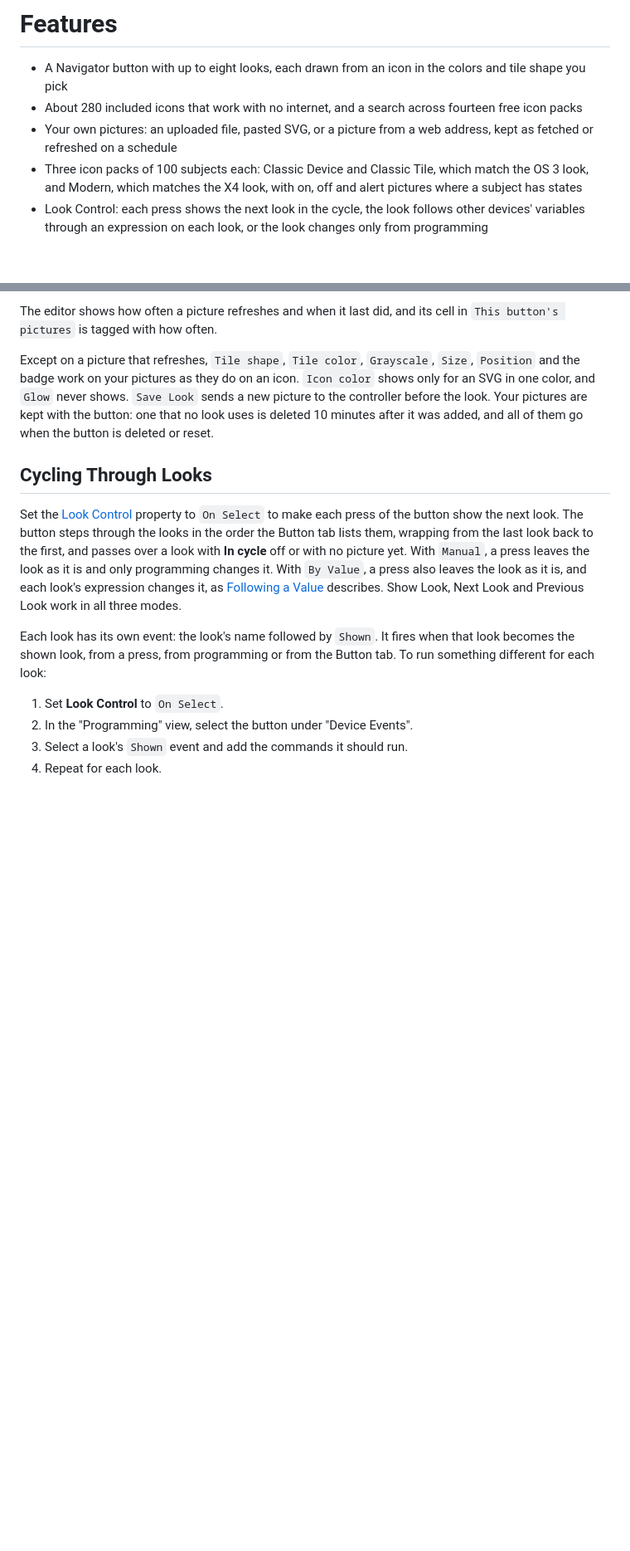
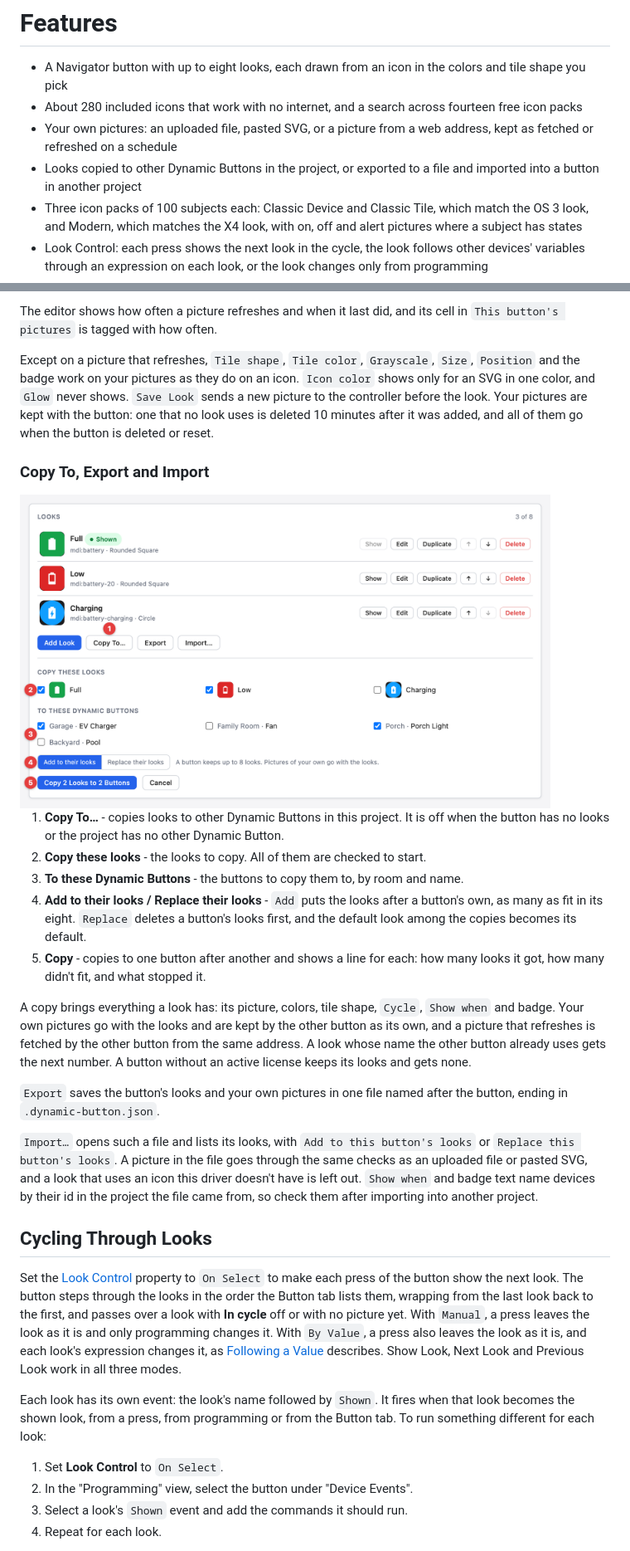
Before and after one commit to finitelabs/control4-dynamic-buttons, a Markdown page: README.md, 2 parts joined by grey strips. Shown at 83% size. GitHub-like rendering; pictures changed too: images/ui-copy-looks.png (added); blank space fills up the shorter version.

```diff
--- a/README.md
+++ b/README.md
@@ -67,6 +68,8 @@ the programming you attach to it.
   fourteen free icon packs
 - Your own pictures: an uploaded file, pasted SVG, or a picture from a web
   address, kept as fetched or refreshed on a schedule
+- Looks copied to other Dynamic Buttons in the project, or exported to a file
+  and imported into a button in another project
 - Three icon packs of 100 subjects each: Classic Device and Classic Tile, which
   match the OS 3 look, and Modern, which matches the X4 look, with on, off and
   alert pictures where a subject has states
@@ -336,6 +339,37 @@ Except on a picture that refreshes, `Tile shape`, `Tile color`, `Grayscale`,
 `Save Look` sends a new picture to the controller before the look. Your pictures
 are kept with the button: one that no look uses is deleted 10 minutes after it
 was added, and all of them go when the button is deleted or reset.
+
+### Copy To, Export and Import
+
+<img alt="Button tab - Copy To" src="./images/ui-copy-looks.png" width="640"/>
+
+1. **Copy To…** - copies looks to other Dynamic Buttons in this project. It is
+   off when the button has no looks or the project has no other Dynamic Button.
+1. **Copy these looks** - the looks to copy. All of them are checked to start.
+1. **To these Dynamic Buttons** - the buttons to copy them to, by room and name.
+1. **Add to their looks / Replace their looks** - `Add` puts the looks after a
+   button's own, as many as fit in its eight. `Replace` deletes a button's looks
+   first, and the default look among the copies becomes its default.
+1. **Copy** - copies to one button after another and shows a line for each: how
+   many looks it got, how many didn't fit, and what stopped it.
+
+A copy brings everything a look has: its picture, colors, tile shape, `Cycle`,
+`Show when` and badge. Your own pictures go with the looks and are kept by the
+other button as its own, and a picture that refreshes is fetched by the other
+button from the same address. A look whose name the other button already uses
+gets the next number. A button without an active license keeps its looks and
+gets none.
+
+`Export` saves the button's looks and your own pictures in one file named after
+the button, ending in `.dynamic-button.json`.
+
+`Import…` opens such a file and lists its looks, with
+`Add to this button's looks` or `Replace this button's looks`. A picture in the
+file goes through the same checks as an uploaded file or pasted SVG, and a look
+that uses an icon this driver doesn't have is left out. `Show when` and badge
+text name devices by their id in the project the file came from, so check them
+after importing into another project.
 
 ## Cycling Through Looks
 
```
Also changed, not shown: other parts of README.md (+4 -0 lines), images/ui-by-value.png, images/ui-looks.png.
